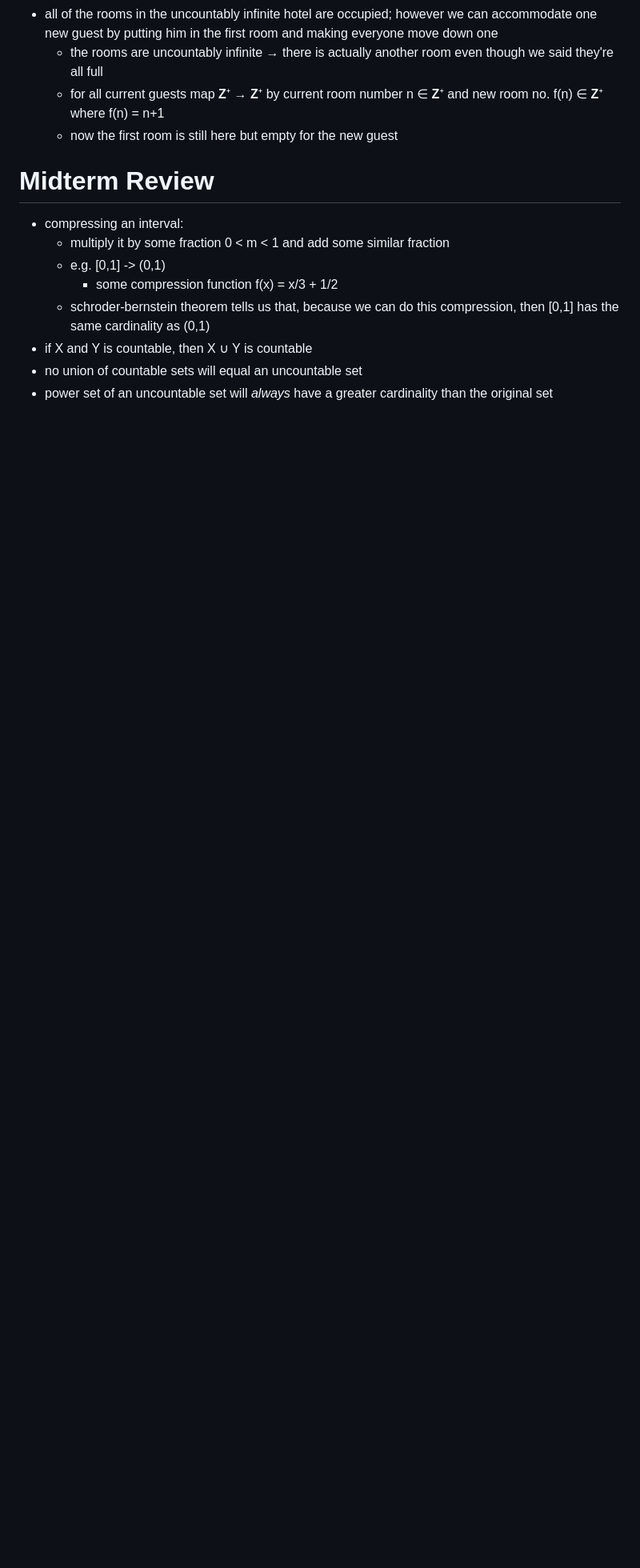
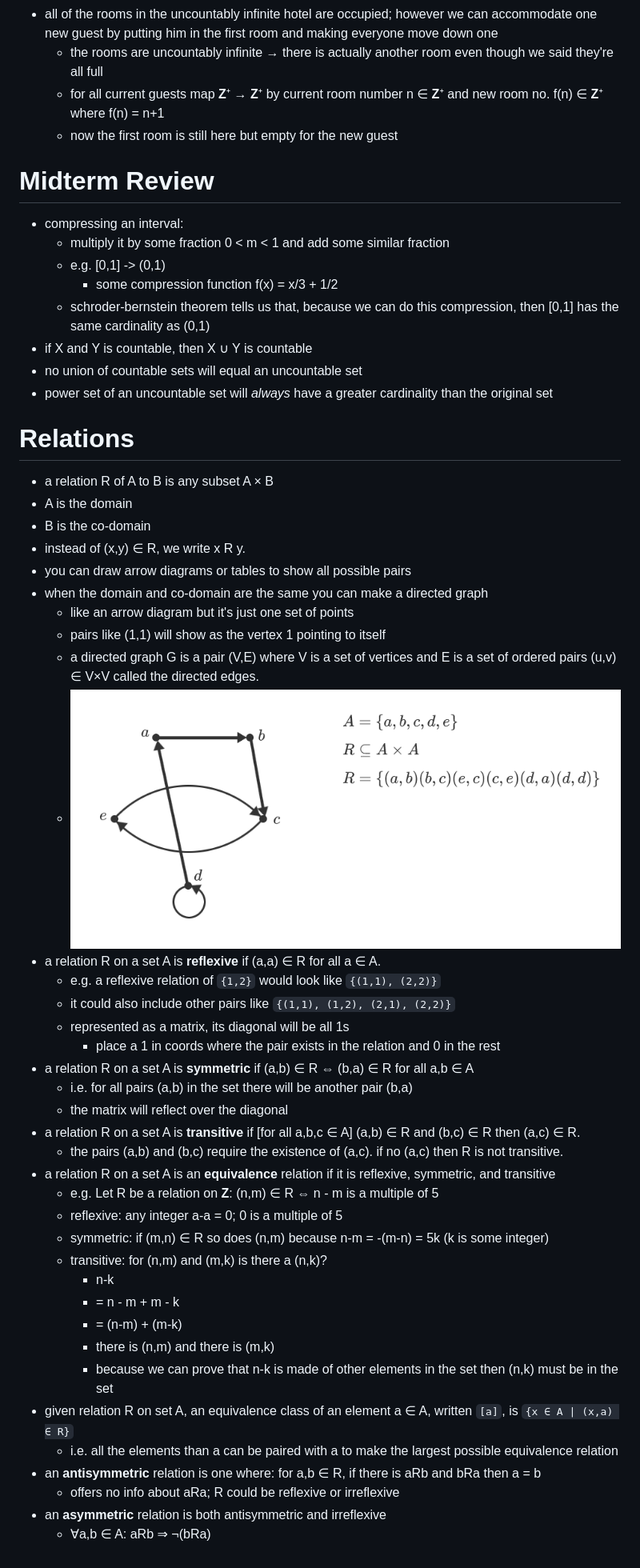
Before and after one commit to hotelcurtains/CS135, a Markdown page: notes/class notes.md, the part around the change printed below. Shown: that part at 80% size. GitHub-like rendering; pictures changed too: notes/image-5.png (added); blank space fills up the shorter version.

Commit message:
3-20

```diff
--- a/notes/class notes.md
+++ b/notes/class notes.md
@@ -539,8 +546,6 @@ for valid propositions p and q, these are valid propositions
   - for all current guests map **Z**⁺ → **Z**⁺ by current room number n ∈ **Z**⁺ and new room no. f(n) ∈ **Z**⁺ where f(n) = n+1
   - now the first room is still here but empty for the new guest
 
-
-
 # Midterm Review
 - compressing an interval:
   - multiply it by some fraction 0 < m < 1 and add some similar fraction
@@ -550,3 +555,41 @@ for valid propositions p and q, these are valid propositions
 - if X and Y is countable, then X ∪ Y is countable
 - no union of countable sets will equal an uncountable set
 - power set of an uncountable set will *always* have a greater cardinality than the original set
+
+# Relations
+- a relation R of A to B is any subset A × B
+- A is the domain
+- B is the co-domain
+- instead of (x,y) ∈ R, we write x R y.
+- you can draw arrow diagrams or tables to show all possible pairs
+- when the domain and co-domain are the same you can make a directed graph
+  - like an arrow diagram but it's just one set of points
+  - pairs like (1,1) will show as the vertex 1 pointing to itself
+  - a directed graph G is a pair (V,E) where V is a set of vertices and E is a set of ordered pairs (u,v) ∈ V×V called the directed edges.
+  - ![directed graph for a relation](image-5.png)
+- a relation R on a set A is **reflexive** if (a,a) ∈ R for all a ∈ A.
+  - e.g. a reflexive relation of `{1,2}` would look like `{(1,1), (2,2)}`
+  - it could also include other pairs like `{(1,1), (1,2), (2,1), (2,2)}`
+  - represented as a matrix, its diagonal will be all 1s
+    - place a 1 in coords where the pair exists in the relation and 0 in the rest
+- a relation R on a set A is **symmetric** if (a,b) ∈ R ⇔ (b,a) ∈ R for all a,b ∈ A
+  - i.e. for all pairs (a,b) in the set there will be another pair (b,a)
+  - the matrix will reflect over the diagonal
+- a relation R on a set A is **transitive** if [for all a,b,c ∈ A] (a,b) ∈ R and (b,c) ∈ R then (a,c) ∈ R.
+  - the pairs (a,b) and (b,c) require the existence of (a,c). if no (a,c) then R is not transitive.
+- a relation R on a set A is an **equivalence** relation if it is reflexive, symmetric, and transitive
+  - e.g. Let R be a relation on **Z**: (n,m) ∈ R ⇔ n - m is a multiple of 5
+  - reflexive: any integer a-a = 0; 0 is a multiple of 5
+  - symmetric: if (m,n) ∈ R so does (n,m) because n-m = -(m-n) = 5k (k is some integer)
+  - transitive: for (n,m) and (m,k) is there a (n,k)?
+    - n-k
+    - = n - m + m - k
+    - = (n-m) + (m-k)
+    - there is (n,m) and there is (m,k)
+    - because we can prove that n-k is made of other elements in the set then (n,k) must be in the set
+- given relation R on set A, an equivalence class of an element a ∈ A, written `[a]`, is `{x ∈ A | (x,a) ∈ R}`
+  - i.e. all the elements than a can be paired with a to make the largest possible equivalence relation
+- an **antisymmetric** relation is one where: for a,b ∈ R, if there is aRb and bRa then a = b
+  - offers no info about aRa; R could be reflexive or irreflexive
+- an **asymmetric** relation is both antisymmetric and irreflexive
+  - ∀a,b ∈ A: aRb ⇒ ¬(bRa)
```
Also changed, not shown: other parts of notes/class notes.md (+10 -3 lines), 4 other files.
